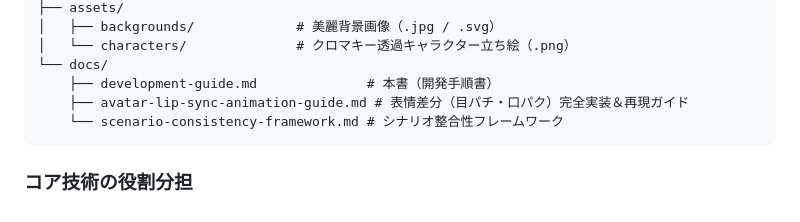
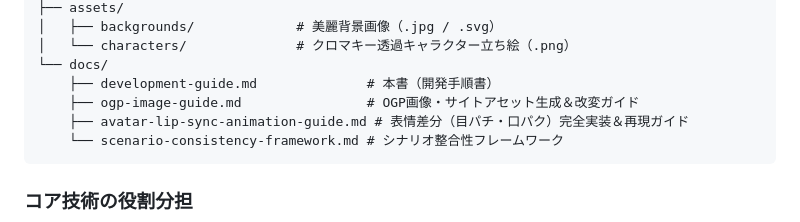
Before and after one commit to aegisfleet/voice-visual-novel, a Markdown page: docs/development-guide.md, the part around the change. GitHub-like rendering.

````diff
--- a/docs/development-guide.md
+++ b/docs/development-guide.md
@@ -25,6 +25,7 @@ voice-visual-novel/
 │   └── characters/              # クロマキー透過キャラクター立ち絵（.png）
 └── docs/
     ├── development-guide.md              # 本書（開発手順書）
+    ├── ogp-image-guide.md                # OGP画像・サイトアセット生成＆改変ガイド
     ├── avatar-lip-sync-animation-guide.md # 表情差分（目パチ・口パク）完全実装＆再現ガイド
     └── scenario-consistency-framework.md # シナリオ整合性フレームワーク
 ```
````
Also changed, not shown: README.md (+13 -0 lines), docs/ogp-image-guide.md (added, +134 -0 lines).
